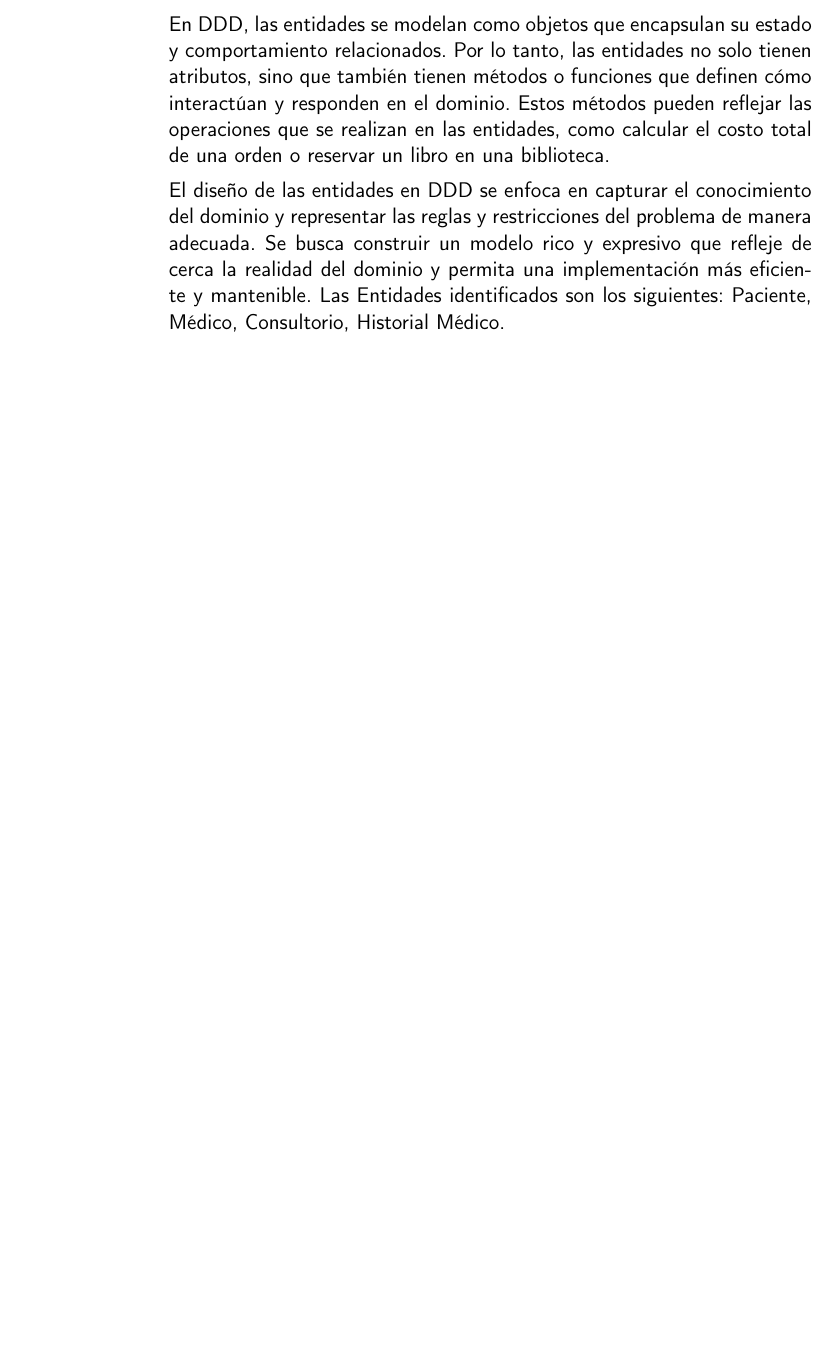
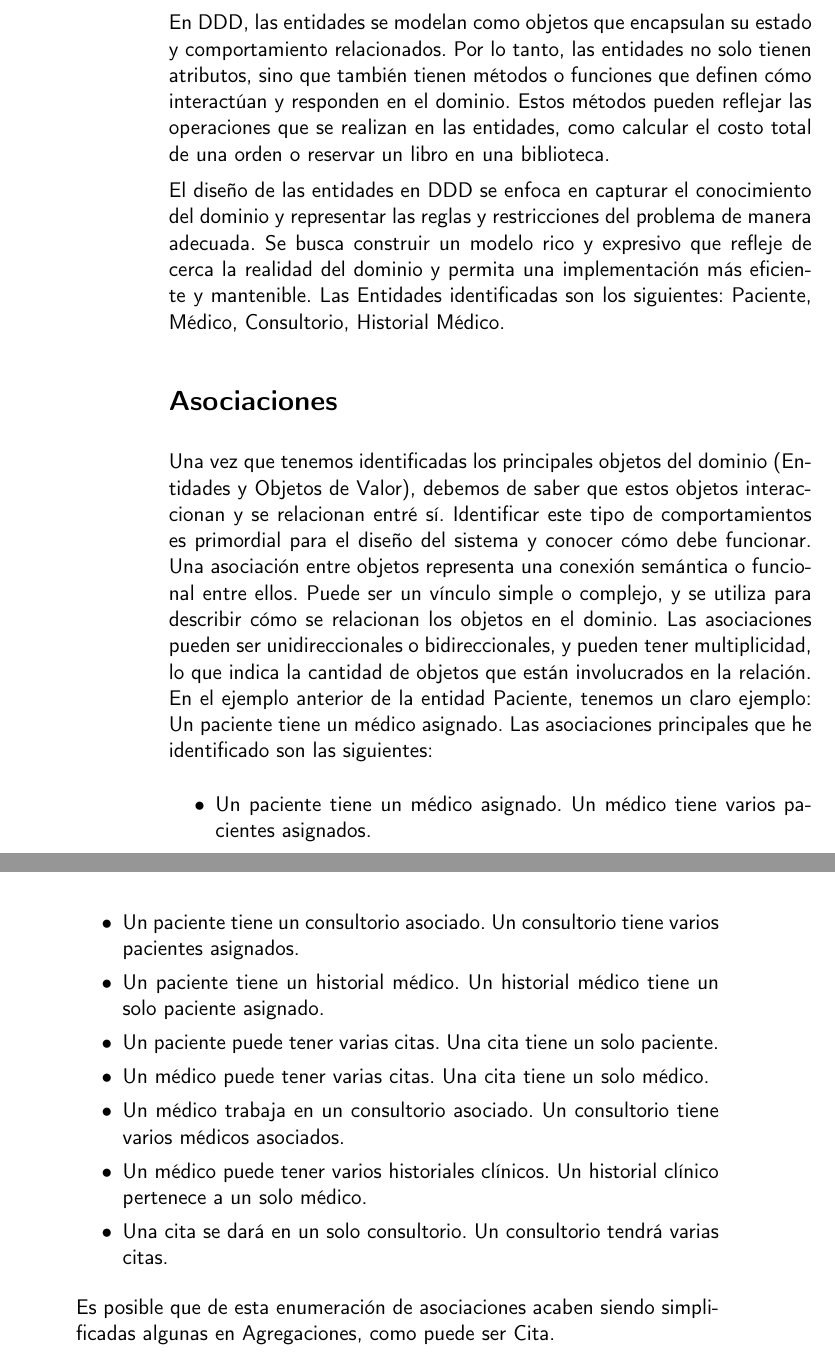
Before and after one commit to RubenDelgadoPareja/TFG-Triaje-Inteligente-Consulta-Medica, a LaTeX book (doc/proyecto.tex, which reads doc/secciones/05_diseño.tex): part of page 30 of 35 before the commit and two parts of pages 30 and 31 of 37 after it, the two joined at a grey line, cut so that both start at the same text, the shorter picture padded with empty space. Compiled offline with pdfLaTeX.

Commit message:
Añadir apartado de asociaciones entre entidades y objetos de valor

```diff
--- a/doc/secciones/05_diseño.tex
+++ b/doc/secciones/05_diseño.tex
@@ -138,4 +138,27 @@ el costo total de una orden o reservar un libro en una biblioteca.
 El diseño de las entidades en DDD se enfoca en capturar el conocimiento del dominio y representar las reglas y
 restricciones del problema de manera adecuada. Se busca construir un modelo rico y expresivo que refleje de cerca
 la realidad del dominio y permita una implementación más eficiente y mantenible.
-Las Entidades identificados son los siguientes: Paciente, Médico, Consultorio, Historial Médico.
+Las Entidades identificadas son los siguientes: Paciente, Médico, Consultorio, Historial Médico.
+
+\section*{Asociaciones}
+Una vez que tenemos identificadas los principales objetos del dominio (Entidades y Objetos de Valor), debemos de saber
+que estos objetos interaccionan y se relacionan entré sí. Identificar este tipo de comportamientos es primordial para
+el diseño del sistema y conocer cómo debe funcionar. Una asociación entre objetos representa una conexión semántica o funcional entre ellos.
+Puede ser un vínculo simple o complejo, y se utiliza para describir cómo se relacionan los objetos en el dominio.
+Las asociaciones pueden ser unidireccionales o bidireccionales, y pueden tener multiplicidad, lo que indica la cantidad
+de objetos que están involucrados en la relación.
+En el ejemplo anterior de la entidad Paciente, tenemos un claro ejemplo: Un paciente tiene un médico asignado.
+Las asociaciones principales que he identificado son las siguientes:
+
+\begin{itemize}
+  \item Un paciente tiene un médico asignado. Un médico tiene varios pacientes asignados.
+  \item Un paciente tiene un consultorio asociado. Un consultorio tiene varios pacientes asignados.
+  \item Un paciente tiene un historial médico. Un historial médico tiene un solo paciente asignado.
+  \item Un paciente puede tener varias citas. Una cita tiene un solo paciente.
+  \item Un médico puede tener varias citas. Una cita tiene un solo médico.
+  \item Un médico trabaja en un consultorio asociado. Un consultorio tiene varios médicos asociados.
+  \item Un médico puede tener varios historiales clínicos. Un historial clínico pertenece a un solo médico.
+  \item Una cita se dará en un solo consultorio. Un consultorio tendrá varias citas.
+\end{itemize}
+
+Es posible que de esta enumeración de asociaciones acaben siendo simplificadas algunas en Agregaciones, como puede ser Cita.
```
